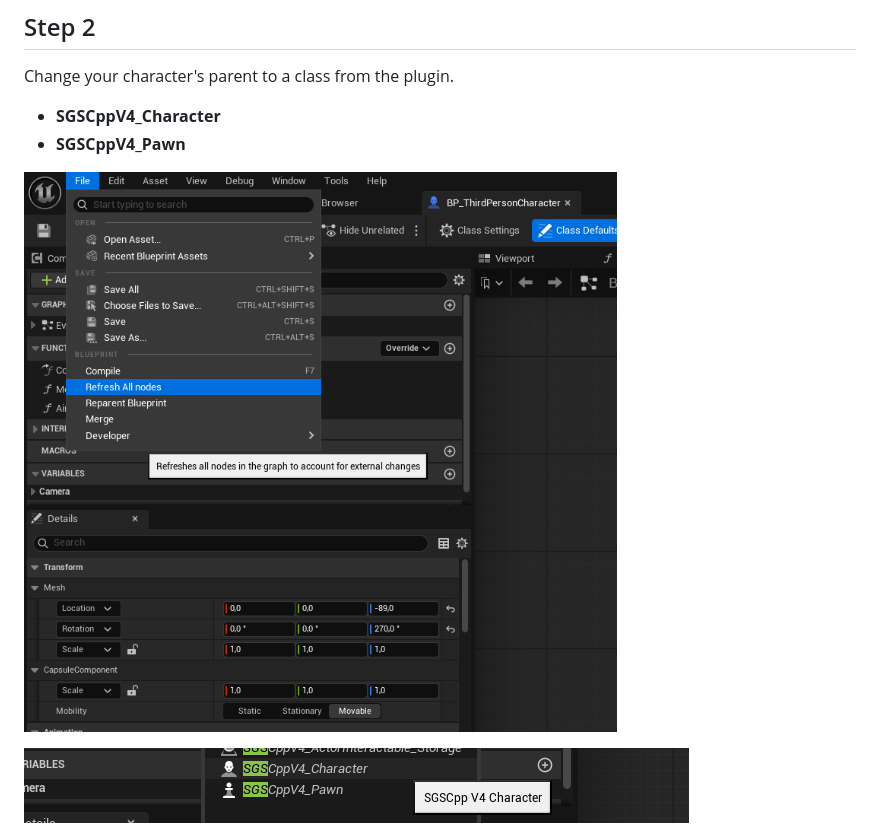
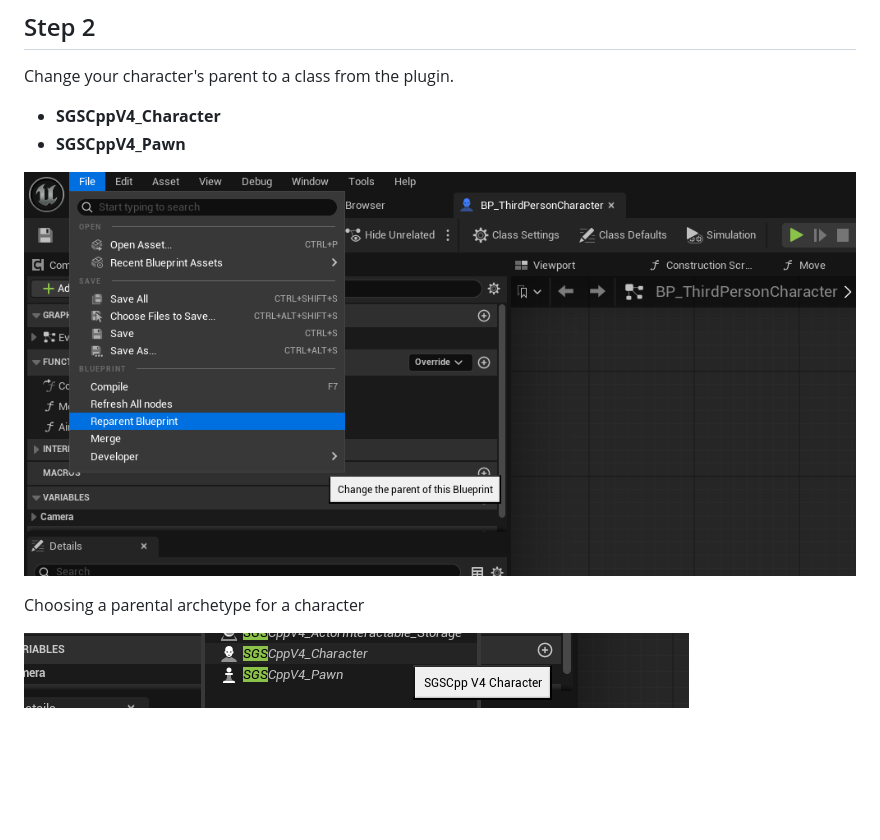
Before and after one commit to sirotkin76/SGSCpp, a Markdown page: README.md, the part around the change. GitHub-like rendering; pictures changed too: Pic/Pic01.png; blank space fills up the shorter version.

Commit message:
Pic 2

```diff
--- a/README.md
+++ b/README.md
@@ -19,6 +19,8 @@ Change your character's parent to a class from the plugin.
 
 ![image](Pic/Pic01.png)
 
+Choosing a parental archetype for a character
+
 ![image](Pic/Pic02.png)
 
 ## Step 3
```
